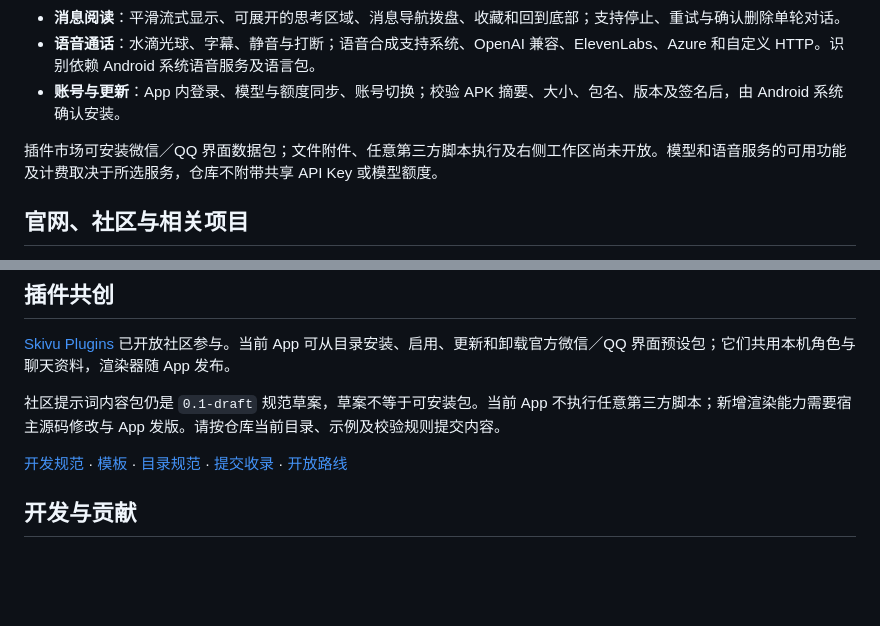
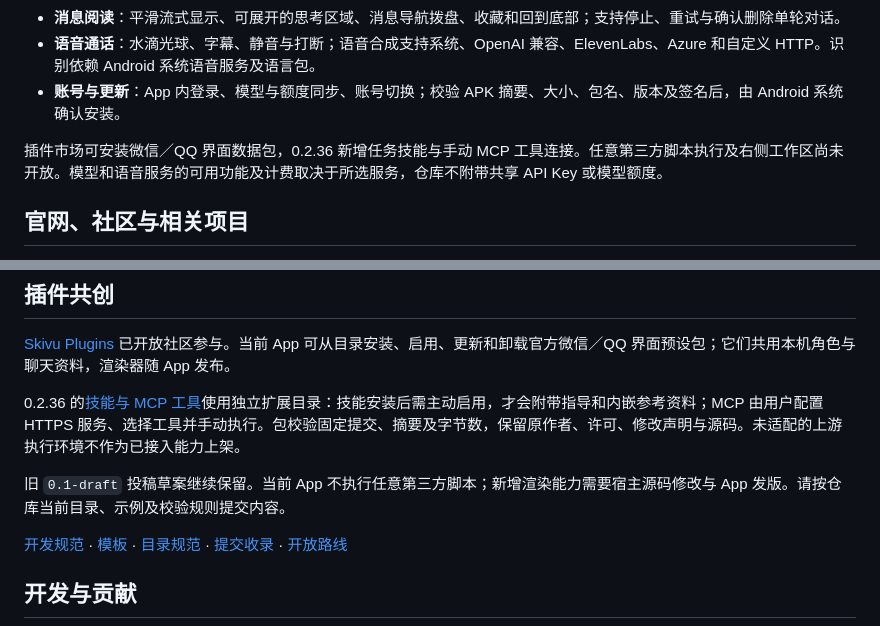
Before and after one commit to Skymoni-Labs/skivu, a Markdown page: README.md, 2 parts joined by grey strips. Drawn GitHub-style; blank space fills up the shorter version.

Commit message:
Describe installable Skill guidance and manual MCP support

```diff
--- a/README.md
+++ b/README.md
@@ -42,7 +42,7 @@ Skivu 将模型连接、角色陪伴与外观定制放进同一个手机空间
 - **语音通话**：水滴光球、字幕、静音与打断；语音合成支持系统、OpenAI 兼容、ElevenLabs、Azure 和自定义 HTTP。识别依赖 Android 系统语音服务及语言包。
 - **账号与更新**：App 内登录、模型与额度同步、账号切换；校验 APK 摘要、大小、包名、版本及签名后，由 Android 系统确认安装。
 
-插件市场可安装微信／QQ 界面数据包；文件附件、任意第三方脚本执行及右侧工作区尚未开放。模型和语音服务的可用功能及计费取决于所选服务，仓库不附带共享 API Key 或模型额度。
+插件市场可安装微信／QQ 界面数据包，0.2.36 新增任务技能与手动 MCP 工具连接。任意第三方脚本执行及右侧工作区尚未开放。模型和语音服务的可用功能及计费取决于所选服务，仓库不附带共享 API Key 或模型额度。
 
 ## 官网、社区与相关项目
 
@@ -84,7 +84,9 @@ APK 公开下载，**内测额度需要单独申请并获批准**：
 
 [Skivu Plugins](https://github.com/skyjjgw/skivu-plugins) 已开放社区参与。当前 App 可从目录安装、启用、更新和卸载官方微信／QQ 界面预设包；它们共用本机角色与聊天资料，渲染器随 App 发布。
 
-社区提示词内容包仍是 `0.1-draft` 规范草案，草案不等于可安装包。当前 App 不执行任意第三方脚本；新增渲染能力需要宿主源码修改与 App 发版。请按仓库当前目录、示例及校验规则提交内容。
+0.2.36 的[技能与 MCP 工具](docs/EXTENSION-MARKET.md)使用独立扩展目录：技能安装后需主动启用，才会附带指导和内嵌参考资料；MCP 由用户配置 HTTPS 服务、选择工具并手动执行。包校验固定提交、摘要及字节数，保留原作者、许可、修改声明与源码。未适配的上游执行环境不作为已接入能力上架。
+
+旧 `0.1-draft` 投稿草案继续保留。当前 App 不执行任意第三方脚本；新增渲染能力需要宿主源码修改与 App 发版。请按仓库当前目录、示例及校验规则提交内容。
 
 [开发规范](https://github.com/skyjjgw/skivu-plugins/blob/main/docs/development.md) · [模板](https://github.com/skyjjgw/skivu-plugins/tree/main/templates/prompt-pack) · [目录规范](https://github.com/skyjjgw/skivu-plugins/blob/main/docs/catalog.md) · [提交收录](https://github.com/skyjjgw/skivu-plugins/blob/main/CONTRIBUTING.md) · [开放路线](https://github.com/skyjjgw/skivu-plugins/blob/main/docs/roadmap.md)
 
```
